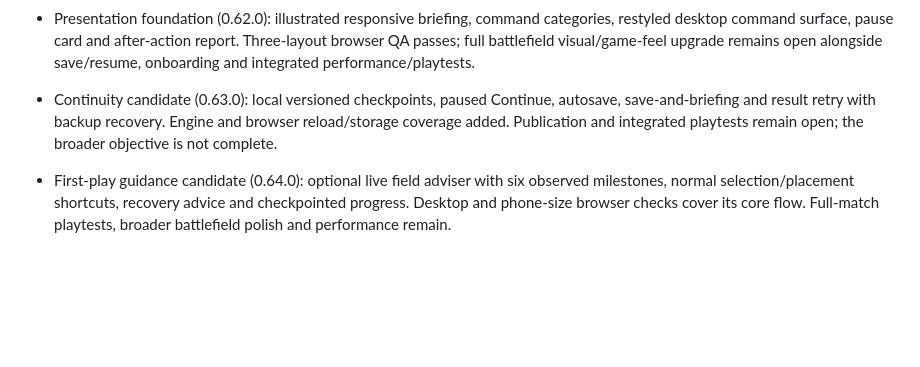
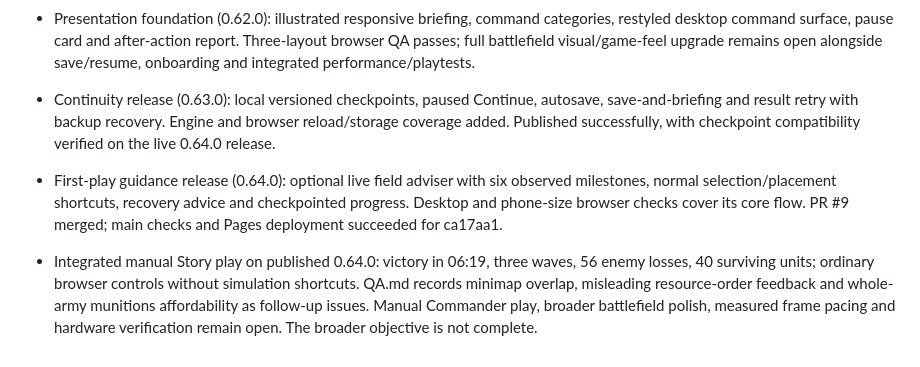
Before and after one commit to therealjameswilson/babar-battle-for-celesteville, a Markdown page: docs/CONSOLE-UPGRADE.md, the part around the change. Rendered like a GitHub page; blank space fills up the shorter version.

```diff
--- a/docs/CONSOLE-UPGRADE.md
+++ b/docs/CONSOLE-UPGRADE.md
@@ -40,12 +40,18 @@ requires. Do not mark the goal complete on the strength of unit tests alone.
   Three-layout browser QA passes; full battlefield visual/game-feel upgrade remains
   open alongside save/resume, onboarding and integrated performance/playtests.
 
-- Continuity candidate (0.63.0): local versioned checkpoints, paused Continue,
+- Continuity release (0.63.0): local versioned checkpoints, paused Continue,
   autosave, save-and-briefing and result retry with backup recovery. Engine and
-  browser reload/storage coverage added. Publication and integrated playtests
-  remain open; the broader objective is not complete.
+  browser reload/storage coverage added. Published successfully, with checkpoint
+  compatibility verified on the live 0.64.0 release.
 
-- First-play guidance candidate (0.64.0): optional live field adviser with six
+- First-play guidance release (0.64.0): optional live field adviser with six
   observed milestones, normal selection/placement shortcuts, recovery advice and
   checkpointed progress. Desktop and phone-size browser checks cover its core
-  flow. Full-match playtests, broader battlefield polish and performance remain.
+  flow. PR #9 merged; main checks and Pages deployment succeeded for ca17aa1.
+- Integrated manual Story play on published 0.64.0: victory in 06:19, three waves,
+  56 enemy losses, 40 surviving units; ordinary browser controls without simulation
+  shortcuts. QA.md records minimap overlap, misleading resource-order feedback and
+  whole-army munitions affordability as follow-up issues. Manual Commander play,
+  broader battlefield polish, measured frame pacing and hardware verification
+  remain open. The broader objective is not complete.
```
Also changed, not shown: docs/QA.md (+34 -0 lines).
